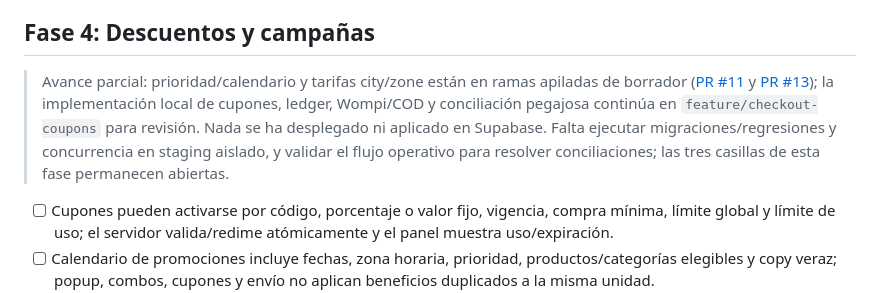
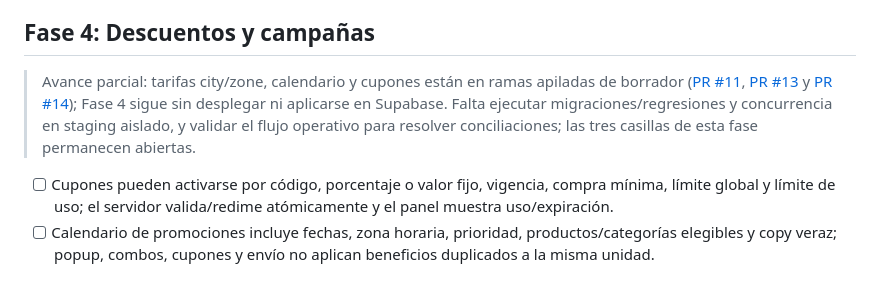
Before and after one commit to Baunsel21/variedades-jm-catalogo, a Markdown page: docs/roadmap/TODO-mejoras.md, the part around the change. Rendered like a GitHub page.

```diff
--- a/docs/roadmap/TODO-mejoras.md
+++ b/docs/roadmap/TODO-mejoras.md
@@ -30,7 +30,7 @@ Cada criterio se conserva hasta que exista evidencia en código, Supabase y prue
 
 ## Fase 4: Descuentos y campañas
 
-> Avance parcial: prioridad/calendario y tarifas city/zone están en ramas apiladas de borrador ([PR #11](https://github.com/Baunsel21/variedades-jm-catalogo/pull/11) y [PR #13](https://github.com/Baunsel21/variedades-jm-catalogo/pull/13)); la implementación local de cupones, ledger, Wompi/COD y conciliación pegajosa continúa en `feature/checkout-coupons` para revisión. Nada se ha desplegado ni aplicado en Supabase. Falta ejecutar migraciones/regresiones y concurrencia en staging aislado, y validar el flujo operativo para resolver conciliaciones; las tres casillas de esta fase permanecen abiertas.
+> Avance parcial: tarifas city/zone, calendario y cupones están en ramas apiladas de borrador ([PR #11](https://github.com/Baunsel21/variedades-jm-catalogo/pull/11), [PR #13](https://github.com/Baunsel21/variedades-jm-catalogo/pull/13) y [PR #14](https://github.com/Baunsel21/variedades-jm-catalogo/pull/14)); Fase 4 sigue sin desplegar ni aplicarse en Supabase. Falta ejecutar migraciones/regresiones y concurrencia en staging aislado, y validar el flujo operativo para resolver conciliaciones; las tres casillas de esta fase permanecen abiertas.
 
 - [ ] Cupones pueden activarse por código, porcentaje o valor fijo, vigencia, compra mínima, límite global y límite de uso; el servidor valida/redime atómicamente y el panel muestra uso/expiración.
 - [ ] Calendario de promociones incluye fechas, zona horaria, prioridad, productos/categorías elegibles y copy veraz; popup, combos, cupones y envío no aplican beneficios duplicados a la misma unidad.
```
Also changed, not shown: docs/roadmap/fase-4-cupones.md (+3 -3 lines).
